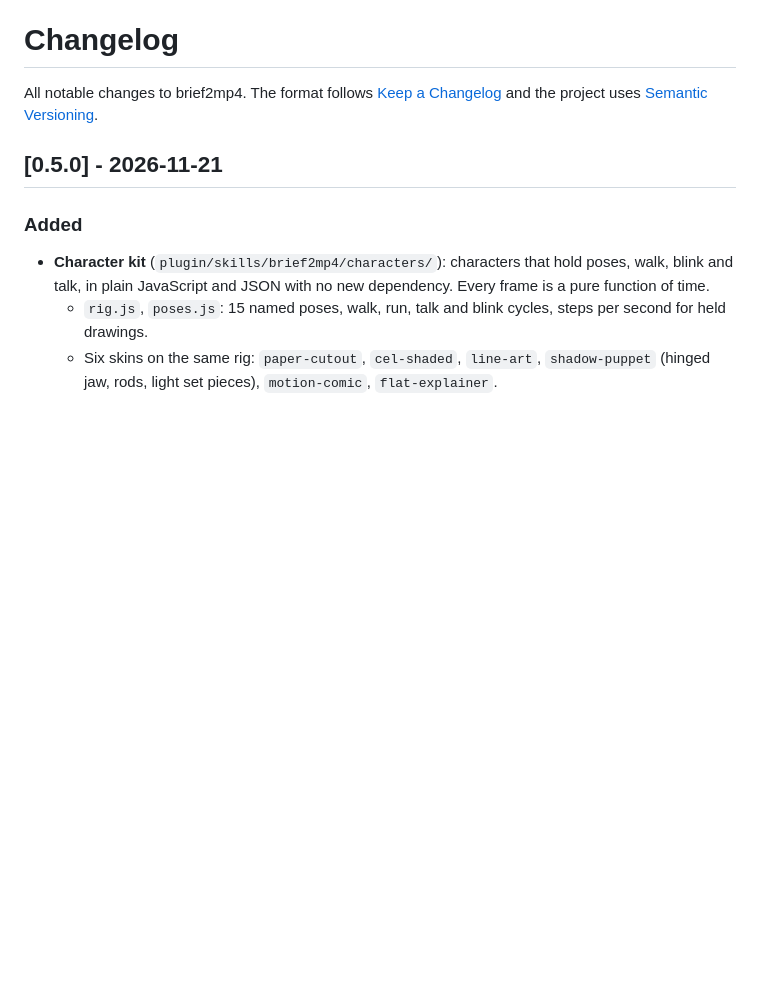
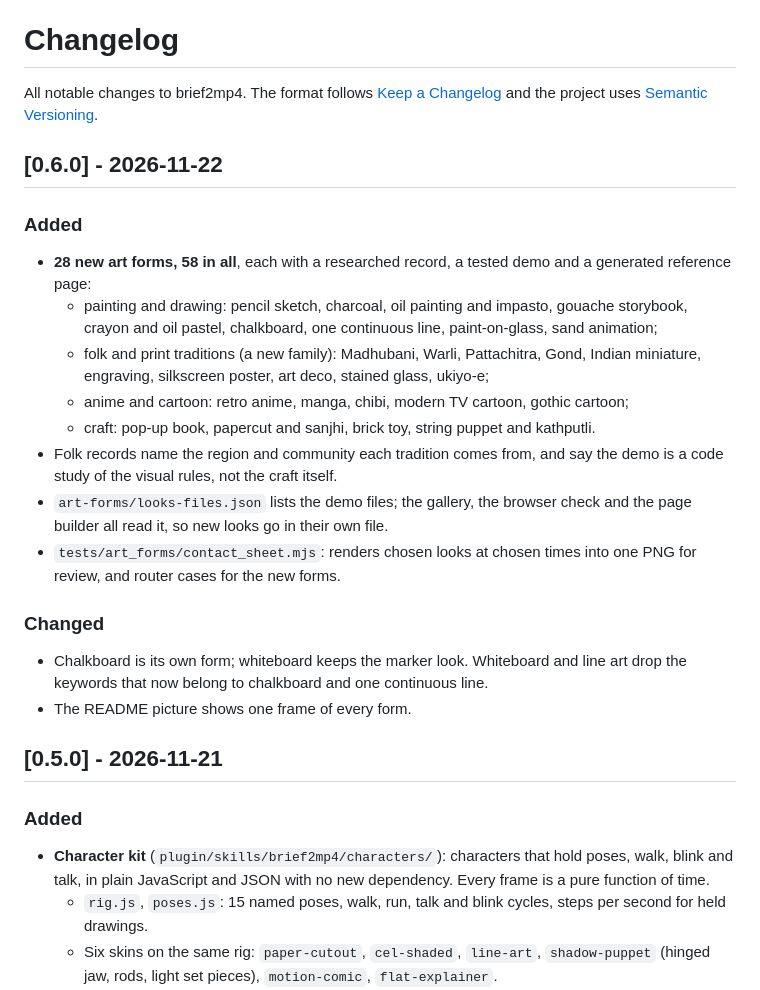
Before and after one commit to qualixar/brief2mp4, a Markdown page: CHANGELOG.md, the part around the change. Drawn GitHub-style; blank space fills up the shorter version.

```diff
--- a/CHANGELOG.md
+++ b/CHANGELOG.md
@@ -1,6 +1,22 @@
 # Changelog
 
 All notable changes to brief2mp4. The format follows [Keep a Changelog](https://keepachangelog.com/en/1.1.0/) and the project uses [Semantic Versioning](https://semver.org/).
+
+## [0.6.0] - 2026-11-22
+
+### Added
+- **28 new art forms, 58 in all**, each with a researched record, a tested demo and a generated reference page:
+  - painting and drawing: pencil sketch, charcoal, oil painting and impasto, gouache storybook, crayon and oil pastel, chalkboard, one continuous line, paint-on-glass, sand animation;
+  - folk and print traditions (a new family): Madhubani, Warli, Pattachitra, Gond, Indian miniature, engraving, silkscreen poster, art deco, stained glass, ukiyo-e;
+  - anime and cartoon: retro anime, manga, chibi, modern TV cartoon, gothic cartoon;
+  - craft: pop-up book, papercut and sanjhi, brick toy, string puppet and kathputli.
+- Folk records name the region and community each tradition comes from, and say the demo is a code study of the visual rules, not the craft itself.
+- `art-forms/looks-files.json` lists the demo files; the gallery, the browser check and the page builder all read it, so new looks go in their own file.
+- `tests/art_forms/contact_sheet.mjs`: renders chosen looks at chosen times into one PNG for review, and router cases for the new forms.
+
+### Changed
+- Chalkboard is its own form; whiteboard keeps the marker look. Whiteboard and line art drop the keywords that now belong to chalkboard and one continuous line.
+- The README picture shows one frame of every form.
 
 ## [0.5.0] - 2026-11-21
 
```
Also changed, not shown: README.md (+10 -9 lines), assets/art-forms.jpg, 5 other files.
